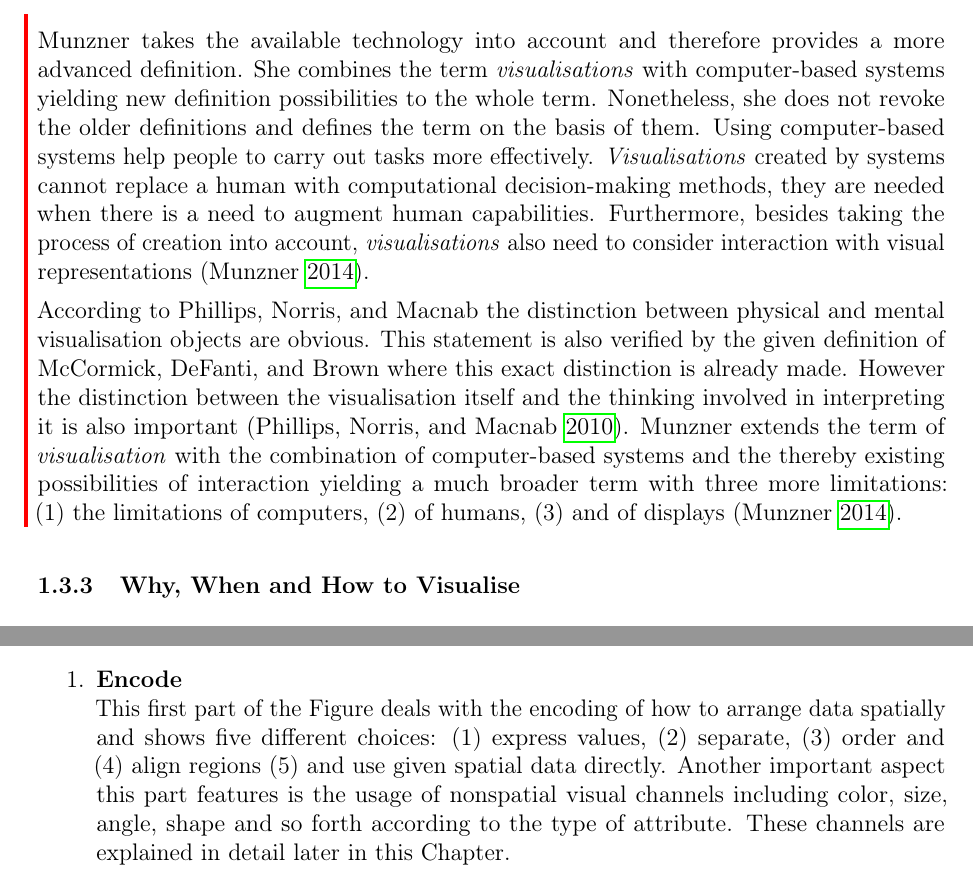
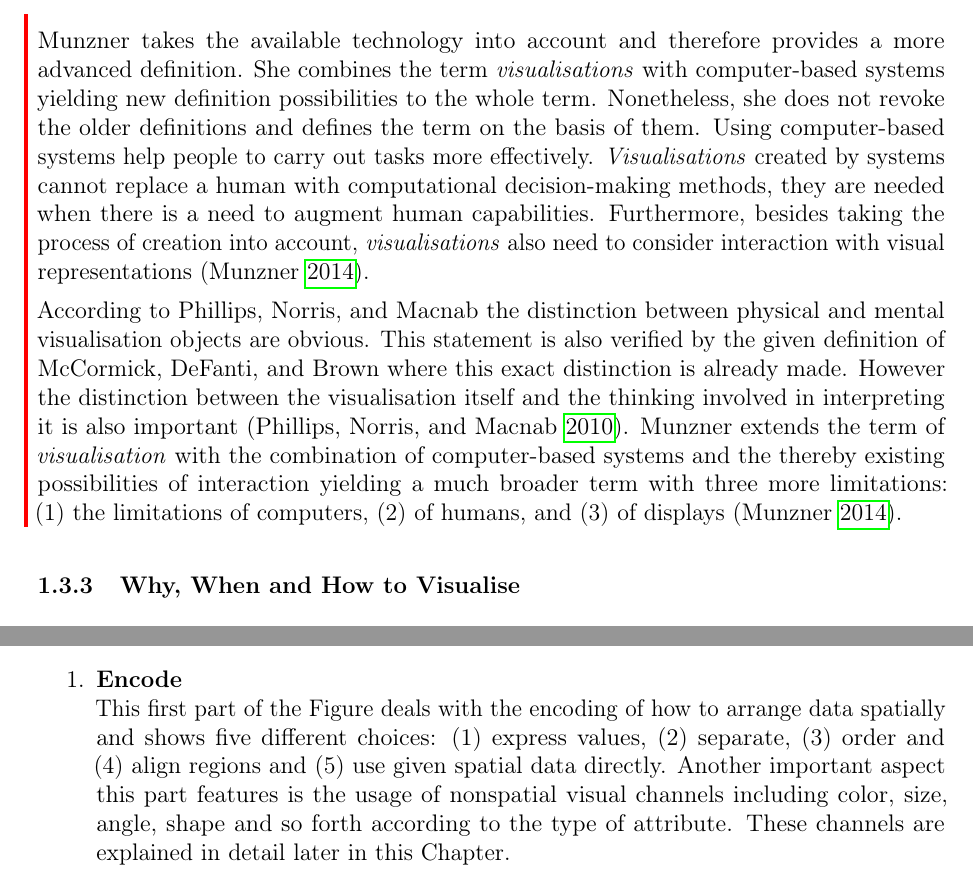
Before and after one commit to Gbeschbacher/m-thesis, a LaTeX document (main.tex, which reads chapters/visualizations/basics.tex, chapters/visualizations/definition.tex): two parts of pages 24 and 26 of 107, joined at a grey line, cut so that both start at the same text. Compiled offline with pdfLaTeX.

Commit message:
word placement

```diff
--- a/chapters/visualizations/basics.tex
+++ b/chapters/visualizations/basics.tex
@@ -49,8 +49,8 @@ This first part of the Figure deals with the encoding of how to arrange data spa
     \item express values,
     \item separate,
     \item order and
-    \item align regions
-    \item and use given spatial data directly.
+    \item align regions and
+    \item use given spatial data directly.
     \end{enumerate*}
 Another important aspect this part features is the usage of nonspatial visual channels including color, size, angle, shape and so forth according to the type of attribute. These channels are explained in detail later in this Chapter.
 
--- a/chapters/visualizations/definition.tex
+++ b/chapters/visualizations/definition.tex
@@ -58,8 +58,8 @@ Using computer-based systems help people to carry out tasks more effectively.
 According to \citeauthor{Phillips2010} the distinction between physical and mental visualisation objects are obvious. This statement is also verified by the given definition of \citeauthor{mccormick:1987} where this exact distinction is already made. However the distinction between the visualisation itself and the thinking involved in interpreting it is also important \iacite{Phillips2010}. \citeauthor{Munzner2014} extends the term of \textit{visualisation} with the combination of computer-based systems and the thereby existing possibilities of interaction yielding a much broader term with three more limitations:
 \begin{enumerate*}[label={(\arabic*)}]
 \item the limitations of computers,
-\item of humans,
-\item and of displays \iacite{Munzner2014}.
+\item of humans, and
+\item of displays \iacite{Munzner2014}.
 \end{enumerate*}
 
 \cbend
```
